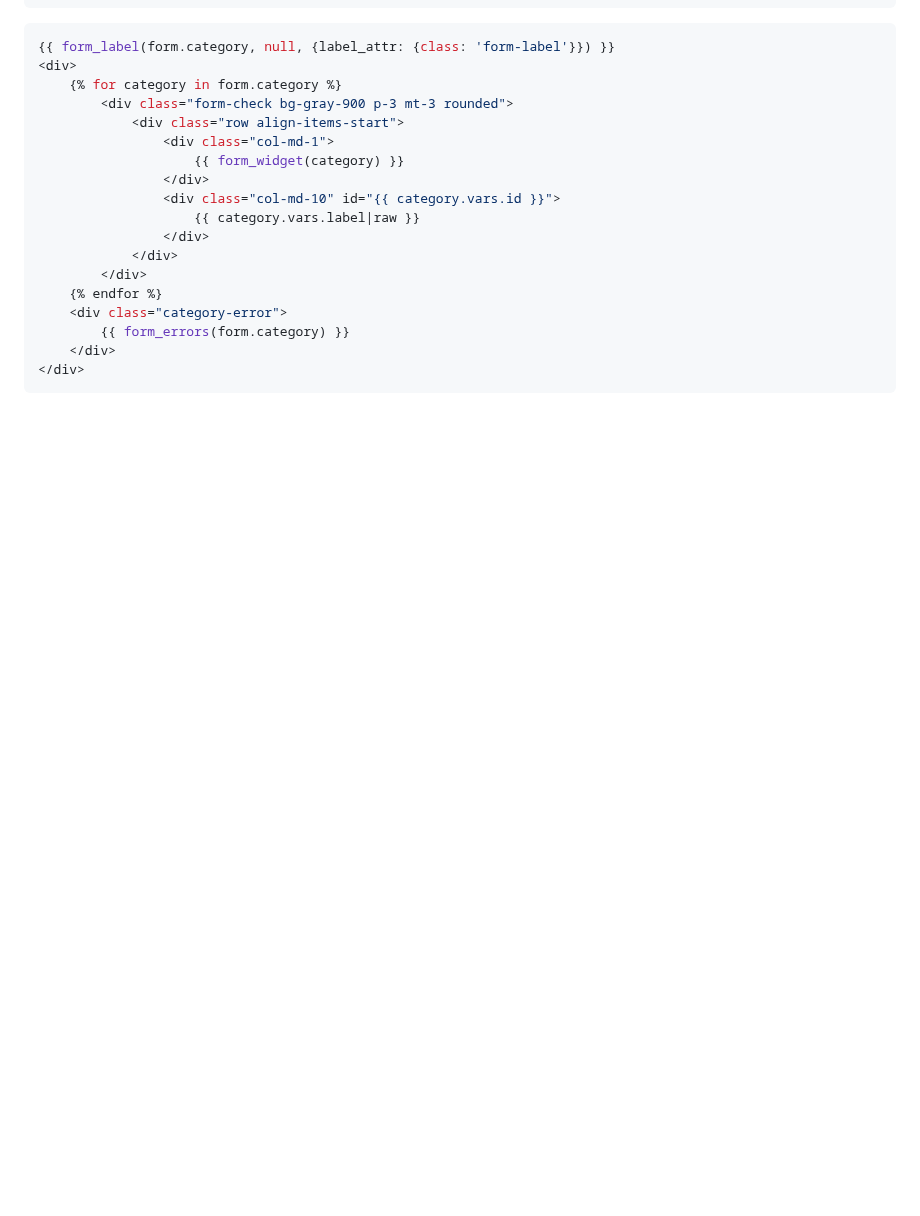
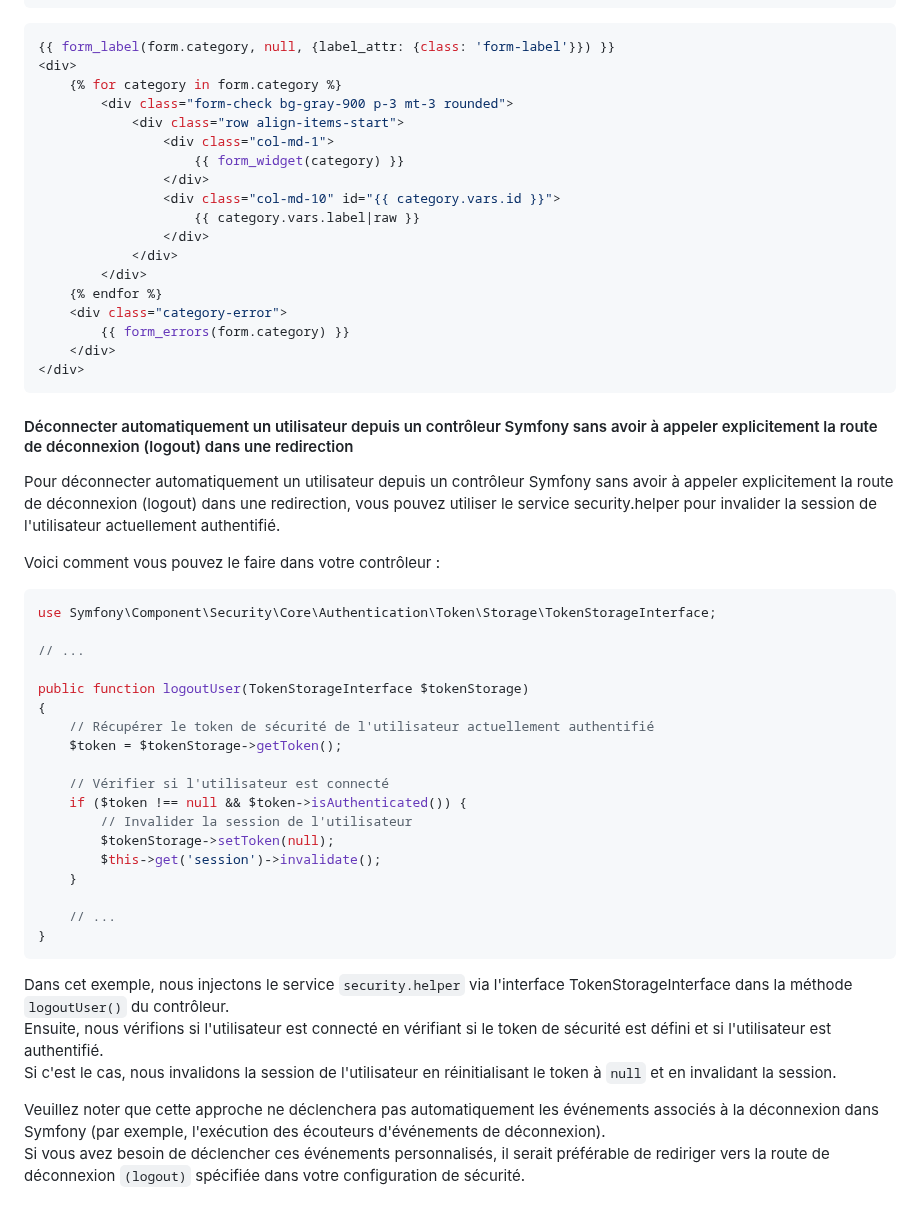
Before and after one commit to jonas18121/help, a Markdown page: Symfony/doc/astuce.md, the part around the change. Drawn GitHub-style; blank space fills up the shorter version.

Commit message:
[Fix] : Déconnecter automatiquement un utilisateur depuis un contrôleur Symfony sans avoir à appeler explicitement la route de déconnexion (logout) dans une redirection

````diff
--- a/Symfony/doc/astuce.md
+++ b/Symfony/doc/astuce.md
@@ -836,3 +836,37 @@ Sinon, le code à l'intérieur du bloc else sera exécuté.
     </div>
 </div>
 ```
+
+#### Déconnecter automatiquement un utilisateur depuis un contrôleur Symfony sans avoir à appeler explicitement la route de déconnexion (logout) dans une redirection
+
+Pour déconnecter automatiquement un utilisateur depuis un contrôleur Symfony sans avoir à appeler explicitement la route de déconnexion (logout) dans une redirection, vous pouvez utiliser le service security.helper pour invalider la session de l'utilisateur actuellement authentifié.
+
+Voici comment vous pouvez le faire dans votre contrôleur :
+
+```php
+use Symfony\Component\Security\Core\Authentication\Token\Storage\TokenStorageInterface;
+
+// ...
+
+public function logoutUser(TokenStorageInterface $tokenStorage)
+{
+    // Récupérer le token de sécurité de l'utilisateur actuellement authentifié
+    $token = $tokenStorage->getToken();
+
+    // Vérifier si l'utilisateur est connecté
+    if ($token !== null && $token->isAuthenticated()) {
+        // Invalider la session de l'utilisateur
+        $tokenStorage->setToken(null);
+        $this->get('session')->invalidate();
+    }
+
+    // ...
+}
+```
+
+Dans cet exemple, nous injectons le service `security.helper` via l'interface TokenStorageInterface dans la méthode `logoutUser()` du contrôleur. <br>
+Ensuite, nous vérifions si l'utilisateur est connecté en vérifiant si le token de sécurité est défini et si l'utilisateur est authentifié. <br>
+Si c'est le cas, nous invalidons la session de l'utilisateur en réinitialisant le token à `null` et en invalidant la session.
+
+Veuillez noter que cette approche ne déclenchera pas automatiquement les événements associés à la déconnexion dans Symfony (par exemple, l'exécution des écouteurs d'événements de déconnexion). <br>
+Si vous avez besoin de déclencher ces événements personnalisés, il serait préférable de rediriger vers la route de déconnexion `(logout)` spécifiée dans votre configuration de sécurité.
````
